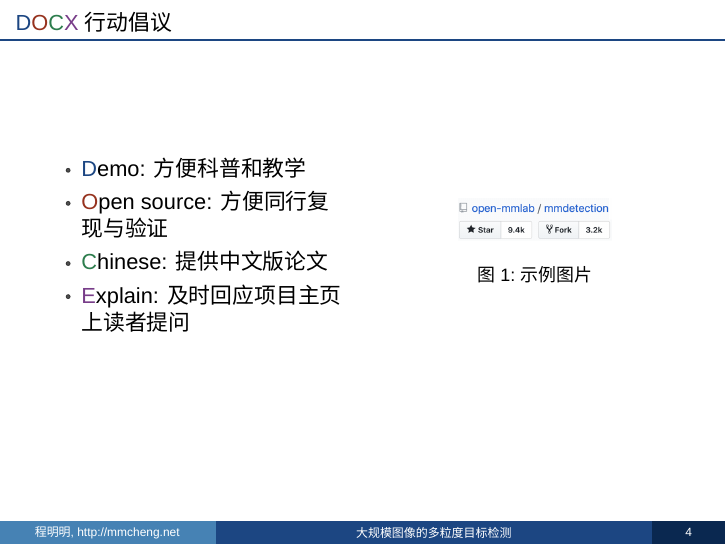
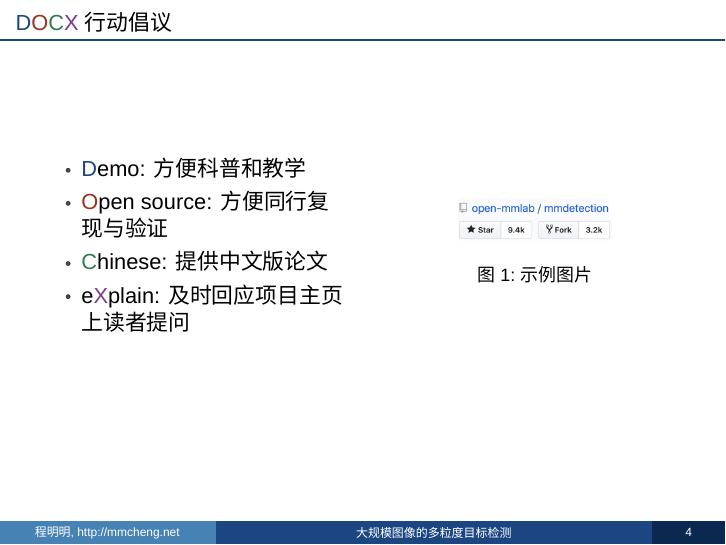
Before and after one commit to GrokCV/TemplateMC, LaTeX slides (TemplateMC.tex): page 4 of 12. Compiled offline with XeLaTeX; a missing font is replaced by an installed copy or a similar font.

Commit message:
Update TemplateMC.tex

```diff
--- a/TemplateMC.tex
+++ b/TemplateMC.tex
@@ -89,7 +89,7 @@
       \item \textcolor{midblue}{D}emo: 方便科普和教学
       \item \textcolor{myred}{O}pen source: 方便同行复现与验证
       \item \textcolor{mygreen}{C}hinese: 提供中文版论文
-      \item \textcolor{mypurple}{E}xplain: 及时回应项目主页上读者提问
+      \item e\textcolor{mypurple}{X}plain: 及时回应项目主页上读者提问
     \end{itemize}
     \column{0.5\textwidth}
     \begin{figure}
```
